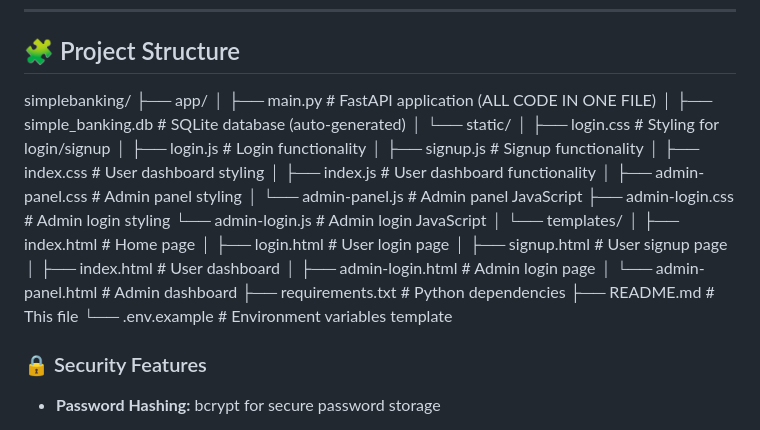
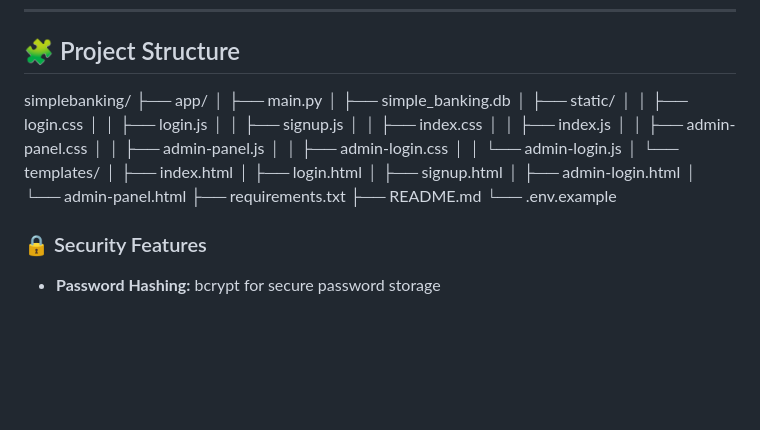
Before and after one commit to asadullahbro/SimpleBanking, a Markdown page: README.md, the part around the change printed below. Rendered like a GitHub page; blank space fills up the shorter version.

```diff
--- a/README.md
+++ b/README.md
@@ -48,28 +48,27 @@ A modern, secure banking web app built with **FastAPI** + **Vanilla JavaScript**
 
 simplebanking/
 ├── app/
-│   ├── main.py                # FastAPI application (ALL CODE IN ONE FILE)
-│   ├── simple_banking.db      # SQLite database (auto-generated)
-│   └── static/
-│       ├── login.css          # Styling for login/signup
-│       ├── login.js           # Login functionality
-│       ├── signup.js          # Signup functionality
-│       ├── index.css          # User dashboard styling
-│       ├── index.js           # User dashboard functionality
-│       ├── admin-panel.css    # Admin panel styling
-│       └── admin-panel.js     # Admin panel JavaScript
-        ├── admin-login.css    # Admin login styling
-        └── admin-login.js     # Admin login JavaScript
+│   ├── main.py
+│   ├── simple_banking.db
+│   ├── static/
+│   │   ├── login.css
+│   │   ├── login.js
+│   │   ├── signup.js
+│   │   ├── index.css
+│   │   ├── index.js
+│   │   ├── admin-panel.css
+│   │   ├── admin-panel.js
+│   │   ├── admin-login.css
+│   │   └── admin-login.js
 │   └── templates/
-│       ├── index.html         # Home page
-│       ├── login.html         # User login page
-│       ├── signup.html        # User signup page
-│       ├── index.html         # User dashboard
-│       ├── admin-login.html   # Admin login page
-│       └── admin-panel.html   # Admin dashboard
-├── requirements.txt           # Python dependencies
-├── README.md                  # This file
-└── .env.example               # Environment variables template
+│       ├── index.html
+│       ├── login.html
+│       ├── signup.html
+│       ├── admin-login.html
+│       └── admin-panel.html
+├── requirements.txt
+├── README.md
+└── .env.example
 
 ### 🔒 Security Features
 - **Password Hashing:** bcrypt for secure password storage
```
Also changed, not shown: other parts of README.md (+2 -0 lines).
